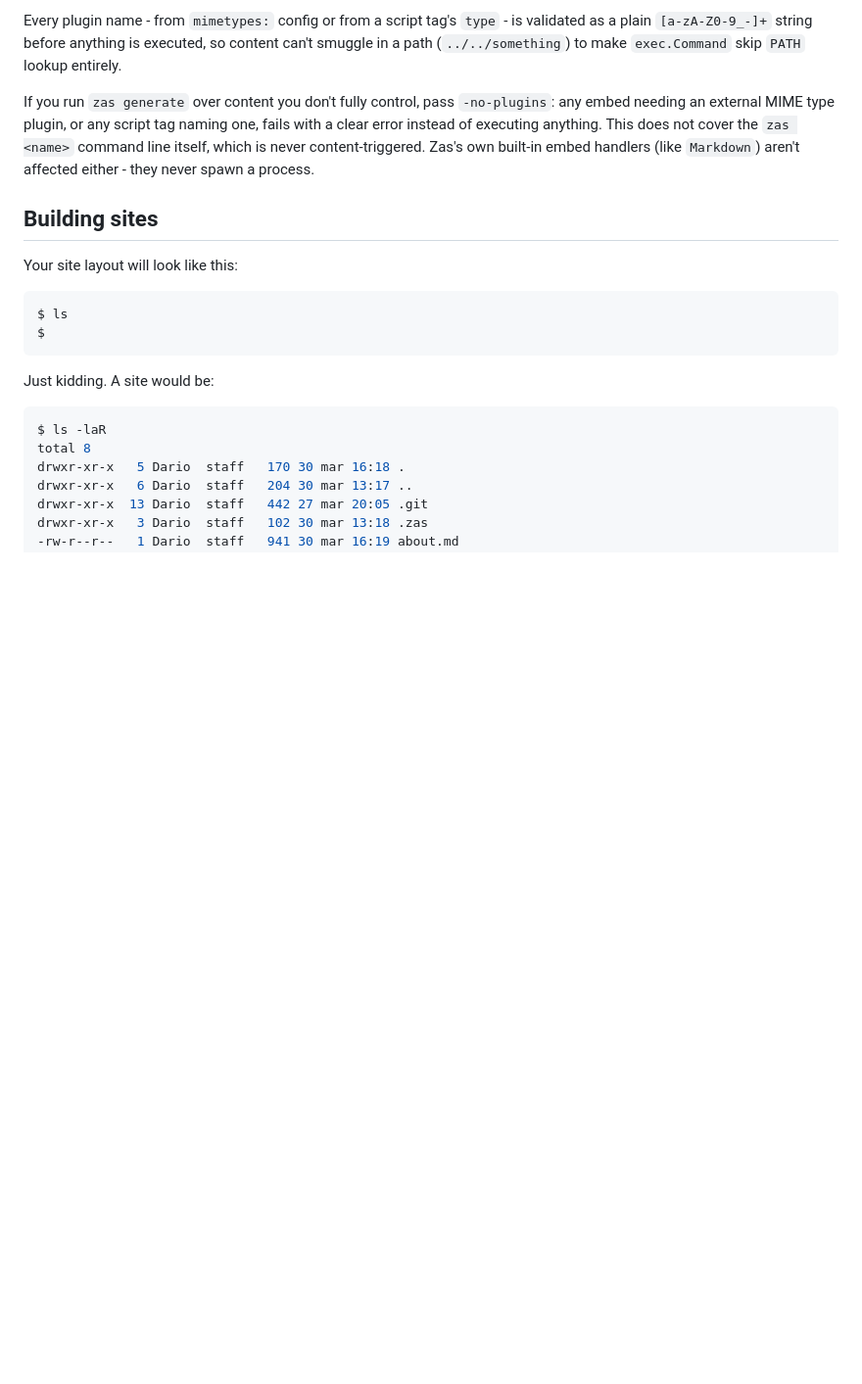
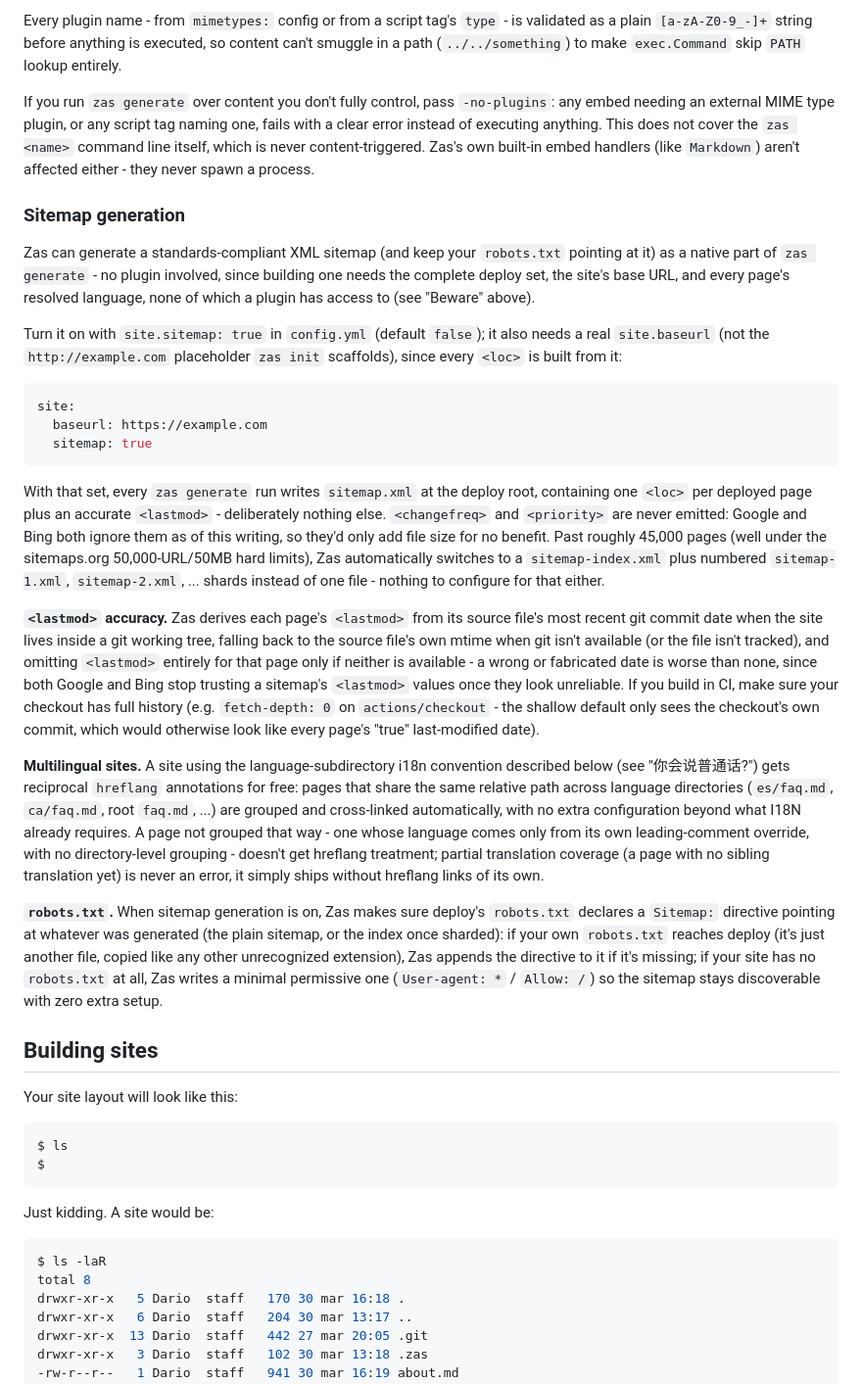
Before and after one commit to darccio/zas, a Markdown page: README.md, the part around one of its changes. Shown at 98% size. Drawn GitHub-style; blank space fills up the shorter version.

````diff
--- a/README.md
+++ b/README.md
@@ -146,6 +167,26 @@ All plugin mechanisms resolve a name to a binary on `PATH` and execute it - Zas
 Every plugin name - from `mimetypes:` config or from a script tag's `type` - is validated as a plain `[a-zA-Z0-9_-]+` string before anything is executed, so content can't smuggle in a path (`../../something`) to make `exec.Command` skip `PATH` lookup entirely.
 
 If you run `zas generate` over content you don't fully control, pass `-no-plugins`: any embed needing an external MIME type plugin, or any script tag naming one, fails with a clear error instead of executing anything. This does not cover the `zas <name>` command line itself, which is never content-triggered. Zas's own built-in embed handlers (like `Markdown`) aren't affected either - they never spawn a process.
+
+### Sitemap generation
+
+Zas can generate a standards-compliant XML sitemap (and keep your `robots.txt` pointing at it) as a native part of `zas generate` - no plugin involved, since building one needs the complete deploy set, the site's base URL, and every page's resolved language, none of which a plugin has access to (see "Beware" above).
+
+Turn it on with `site.sitemap: true` in `config.yml` (default `false`); it also needs a real `site.baseurl` (not the `http://example.com` placeholder `zas init` scaffolds), since every `<loc>` is built from it:
+
+```yaml
+site:
+  baseurl: https://example.com
+  sitemap: true
+```
+
+With that set, every `zas generate` run writes `sitemap.xml` at the deploy root, containing one `<loc>` per deployed page plus an accurate `<lastmod>` - deliberately nothing else. `<changefreq>` and `<priority>` are never emitted: Google and Bing both ignore them as of this writing, so they'd only add file size for no benefit. Past roughly 45,000 pages (well under the sitemaps.org 50,000-URL/50MB hard limits), Zas automatically switches to a `sitemap-index.xml` plus numbered `sitemap-1.xml`, `sitemap-2.xml`, ... shards instead of one file - nothing to configure for that either.
+
+**`<lastmod>` accuracy.** Zas derives each page's `<lastmod>` from its source file's most recent git commit date when the site lives inside a git working tree, falling back to the source file's own mtime when git isn't available (or the file isn't tracked), and omitting `<lastmod>` entirely for that page only if neither is available - a wrong or fabricated date is worse than none, since both Google and Bing stop trusting a sitemap's `<lastmod>` values once they look unreliable. If you build in CI, make sure your checkout has full history (e.g. `fetch-depth: 0` on `actions/checkout` - the shallow default only sees the checkout's own commit, which would otherwise look like every page's "true" last-modified date).
+
+**Multilingual sites.** A site using the language-subdirectory i18n convention described below (see "你会说普通话?") gets reciprocal `hreflang` annotations for free: pages that share the same relative path across language directories (`es/faq.md`, `ca/faq.md`, root `faq.md`, ...) are grouped and cross-linked automatically, with no extra configuration beyond what I18N already requires. A page not grouped that way - one whose language comes only from its own leading-comment override, with no directory-level grouping - doesn't get hreflang treatment; partial translation coverage (a page with no sibling translation yet) is never an error, it simply ships without hreflang links of its own.
+
+**`robots.txt`.** When sitemap generation is on, Zas makes sure deploy's `robots.txt` declares a `Sitemap:` directive pointing at whatever was generated (the plain sitemap, or the index once sharded): if your own `robots.txt` reaches deploy (it's just another file, copied like any other unrecognized extension), Zas appends the directive to it if it's missing; if your site has no `robots.txt` at all, Zas writes a minimal permissive one (`User-agent: *` / `Allow: /`) so the sitemap stays discoverable with zero extra setup.
 
 ## Building sites
 
````
Also changed, not shown: other parts of README.md (+21 -0 lines).
